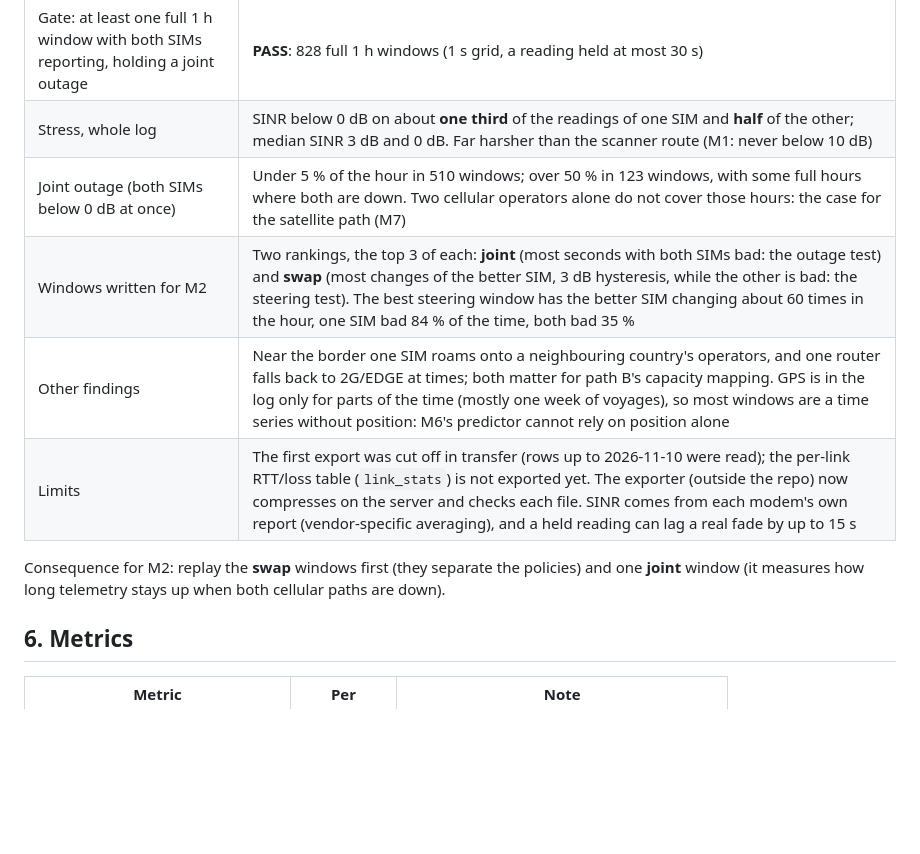
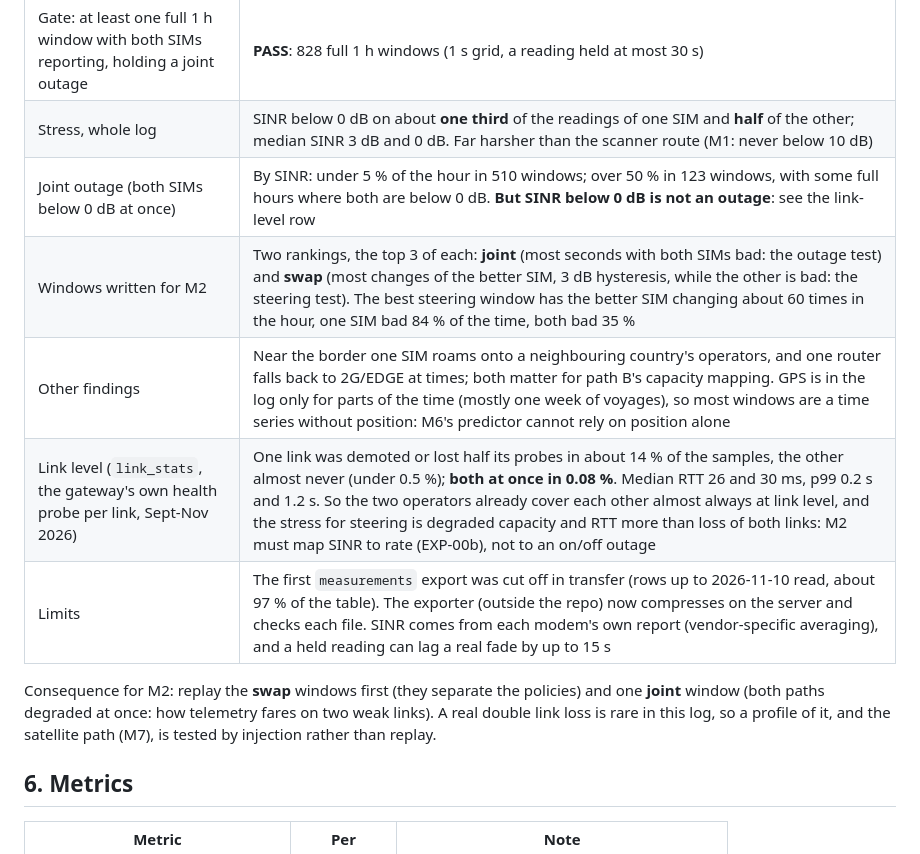
Before and after one commit to rediramli/R-D-Testbed, a Markdown page: docs/experiments/EXP-17-multilink-maritime-plan.md, the part around the change. GitHub-like rendering; blank space fills up the shorter version.

Commit message:
EXP-17 D6: add the gateway link-level log (joint link loss 0.08 %); SINR < 0 dB is not an outage
Co-Authored-By: Claude Opus 5.5 <noreply@anthropic.com>

```diff
--- a/docs/experiments/EXP-17-multilink-maritime-plan.md
+++ b/docs/experiments/EXP-17-multilink-maritime-plan.md
@@ -143,13 +143,15 @@ RSRP, RSRQ and **SINR as its modem sees them**, every 10-16 s, June to November
 |---|---|
 | Gate: at least one full 1 h window with both SIMs reporting, holding a joint outage | **PASS**: 828 full 1 h windows (1 s grid, a reading held at most 30 s) |
 | Stress, whole log | SINR below 0 dB on about **one third** of the readings of one SIM and **half** of the other; median SINR 3 dB and 0 dB. Far harsher than the scanner route (M1: never below 10 dB) |
-| Joint outage (both SIMs below 0 dB at once) | Under 5 % of the hour in 510 windows; over 50 % in 123 windows, with some full hours where both are down. Two cellular operators alone do not cover those hours: the case for the satellite path (M7) |
+| Joint outage (both SIMs below 0 dB at once) | By SINR: under 5 % of the hour in 510 windows; over 50 % in 123 windows, with some full hours where both are below 0 dB. **But SINR below 0 dB is not an outage**: see the link-level row |
 | Windows written for M2 | Two rankings, the top 3 of each: **joint** (most seconds with both SIMs bad: the outage test) and **swap** (most changes of the better SIM, 3 dB hysteresis, while the other is bad: the steering test). The best steering window has the better SIM changing about 60 times in the hour, one SIM bad 84 % of the time, both bad 35 % |
 | Other findings | Near the border one SIM roams onto a neighbouring country's operators, and one router falls back to 2G/EDGE at times; both matter for path B's capacity mapping. GPS is in the log only for parts of the time (mostly one week of voyages), so most windows are a time series without position: M6's predictor cannot rely on position alone |
-| Limits | The first export was cut off in transfer (rows up to 2026-11-10 were read); the per-link RTT/loss table (`link_stats`) is not exported yet. The exporter (outside the repo) now compresses on the server and checks each file. SINR comes from each modem's own report (vendor-specific averaging), and a held reading can lag a real fade by up to 15 s |
+| Link level (`link_stats`, the gateway's own health probe per link, Sept-Nov 2026) | One link was demoted or lost half its probes in about 14 % of the samples, the other almost never (under 0.5 %); **both at once in 0.08 %**. Median RTT 26 and 30 ms, p99 0.2 s and 1.2 s. So the two operators already cover each other almost always at link level, and the stress for steering is degraded capacity and RTT more than loss of both links: M2 must map SINR to rate (EXP-00b), not to an on/off outage |
+| Limits | The first `measurements` export was cut off in transfer (rows up to 2026-11-10 read, about 97 % of the table). The exporter (outside the repo) now compresses on the server and checks each file. SINR comes from each modem's own report (vendor-specific averaging), and a held reading can lag a real fade by up to 15 s |
 
-Consequence for M2: replay the **swap** windows first (they separate the policies) and one **joint** window (it
-measures how long telemetry stays up when both cellular paths are down).
+Consequence for M2: replay the **swap** windows first (they separate the policies) and one **joint** window (both
+paths degraded at once: how telemetry fares on two weak links). A real double link loss is rare in this log, so a
+profile of it, and the satellite path (M7), is tested by injection rather than replay.
 
 ## 6. Metrics
 | Metric | Per | Note |
```
